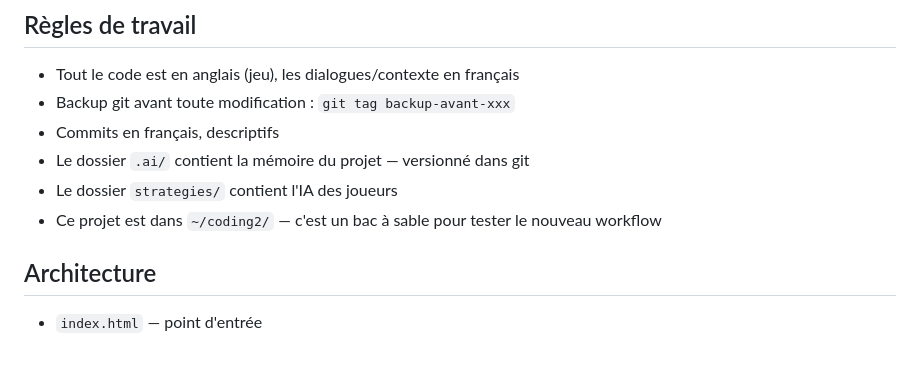
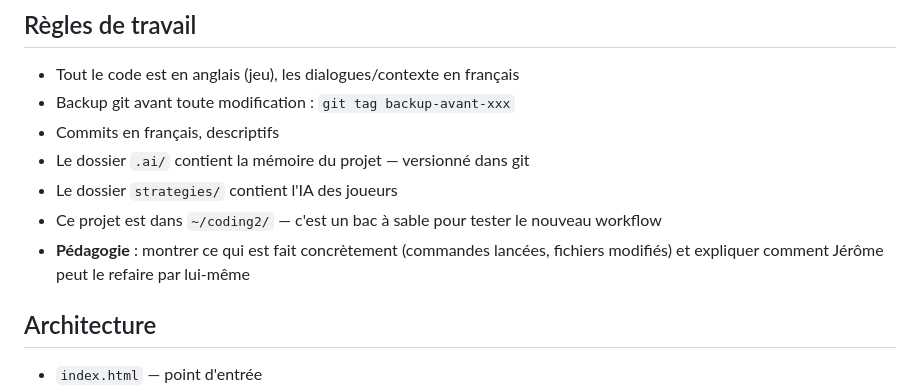
Before and after one commit to Kalimoucho08/poker, a Markdown page: .ai/contexte.md, the part around the change. GitHub-like rendering; blank space fills up the shorter version.

Commit message:
archive 2026-06-16_1511

```diff
--- a/.ai/contexte.md
+++ b/.ai/contexte.md
@@ -73,6 +73,7 @@ Sur le laptop : pas de GPU, pas de génération d'images.
 - Le dossier `.ai/` contient la mémoire du projet — versionné dans git
 - Le dossier `strategies/` contient l'IA des joueurs
 - Ce projet est dans `~/coding2/` — c'est un bac à sable pour tester le nouveau workflow
+- **Pédagogie** : montrer ce qui est fait concrètement (commandes lancées, fichiers modifiés) et expliquer comment Jérôme peut le refaire par lui-même
 
 ## Architecture
 - `index.html` — point d'entrée
```
